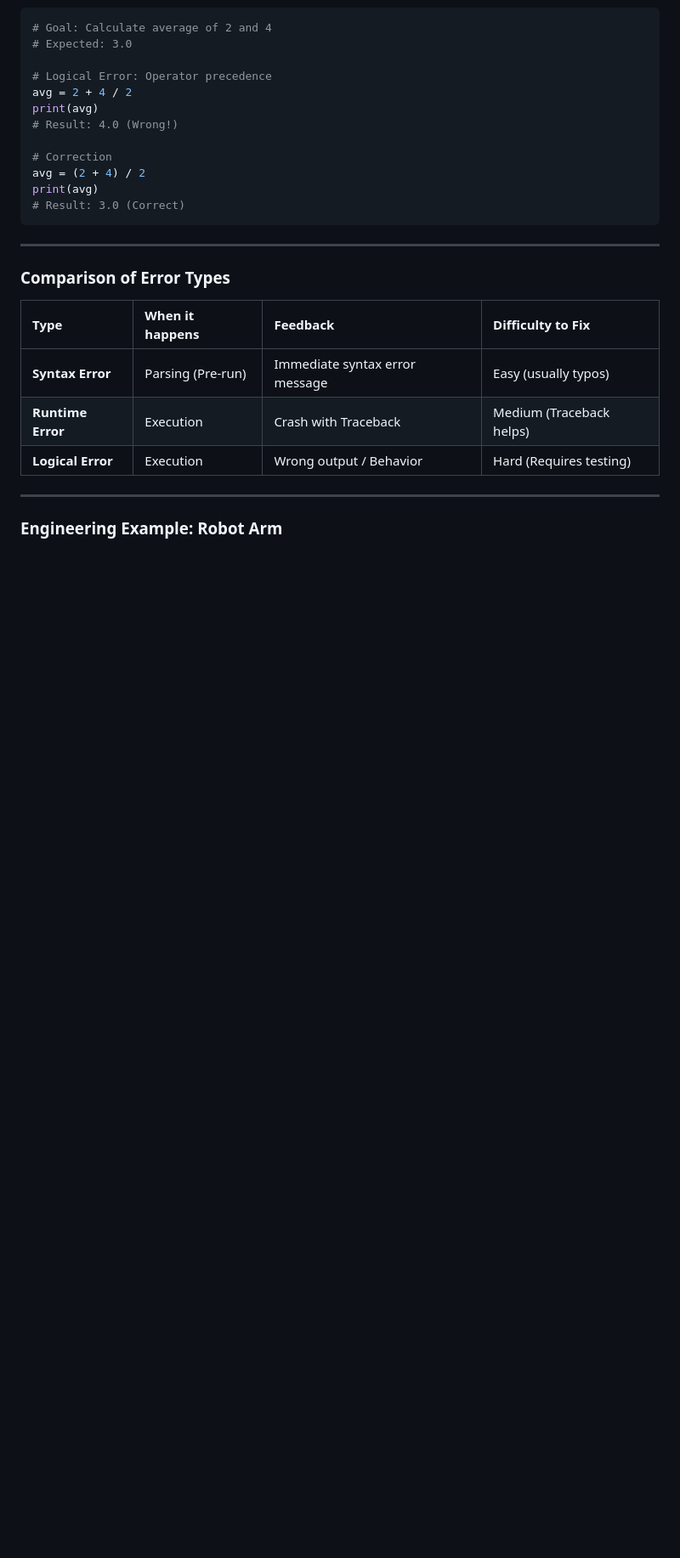
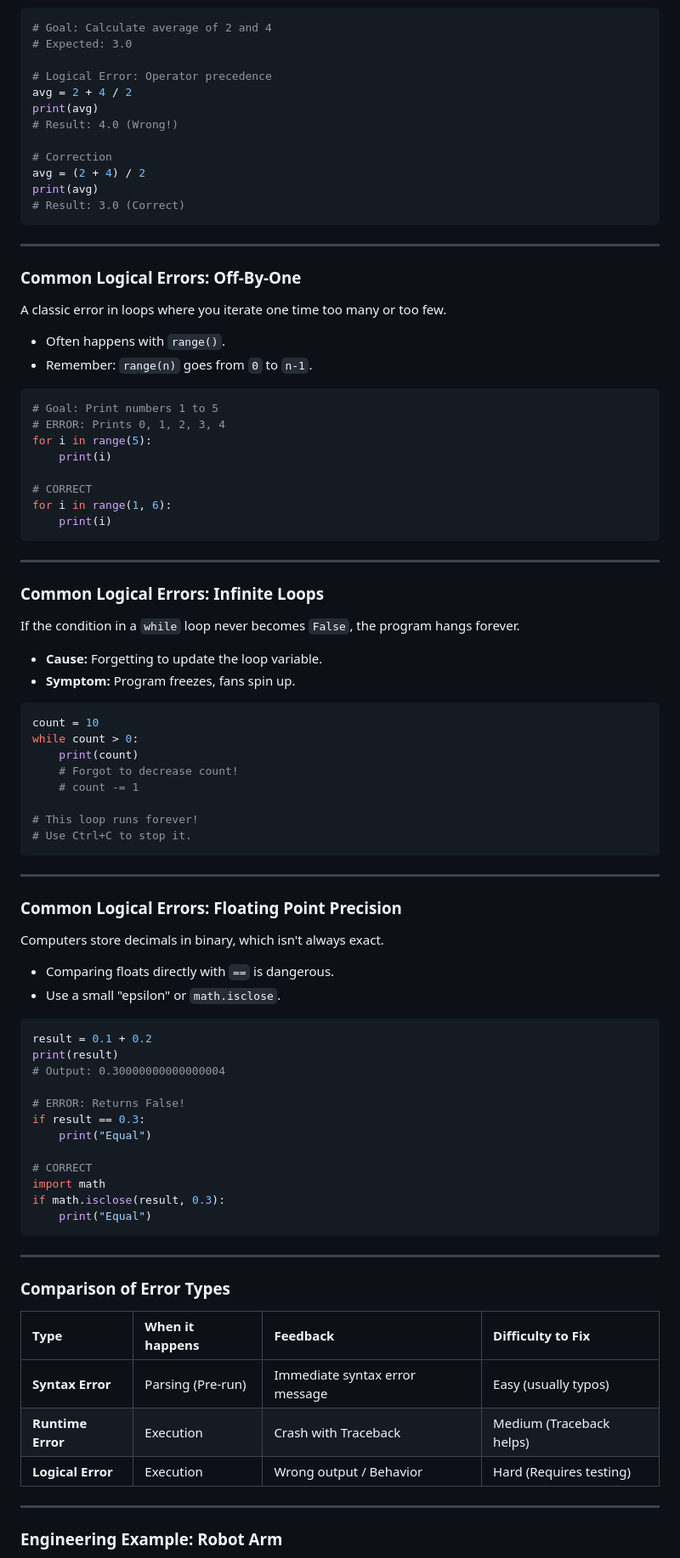
Before and after one commit to ghackenberg/course-python-programming, a Markdown page: Sessions/Session_05/Session_05_Slides.md, the part around one of its changes. Shown at 85% size. GitHub-like rendering; blank space fills up the shorter version.

Commit message:
add slides on common errors in each error category

````diff
--- a/Sessions/Session_05/Session_05_Slides.md
+++ b/Sessions/Session_05/Session_05_Slides.md
@@ -231,6 +335,97 @@ print(avg)
 avg = (2 + 4) / 2
 print(avg)
 # Result: 3.0 (Correct)
+```
+
+</div>
+</div>
+
+---
+
+<div class="columns">
+<div class="two">
+
+### Common Logical Errors: **Off-By-One**
+
+A classic error in loops where you iterate one time too many or too few.
+
+- Often happens with `range()`.
+- Remember: `range(n)` goes from `0` to `n-1`.
+
+</div>
+<div class="two">
+
+```python
+# Goal: Print numbers 1 to 5
+# ERROR: Prints 0, 1, 2, 3, 4
+for i in range(5):
+    print(i)
+
+# CORRECT
+for i in range(1, 6):
+    print(i)
+```
+
+</div>
+</div>
+
+---
+
+<div class="columns">
+<div class="two">
+
+### Common Logical Errors: **Infinite Loops**
+
+If the condition in a `while` loop never becomes `False`, the program hangs forever.
+
+- **Cause:** Forgetting to update the loop variable.
+- **Symptom:** Program freezes, fans spin up.
+
+</div>
+<div class="two">
+
+```python
+count = 10
+while count > 0:
+    print(count)
+    # Forgot to decrease count!
+    # count -= 1
+
+# This loop runs forever!
+# Use Ctrl+C to stop it.
+```
+
+</div>
+</div>
+
+---
+
+<div class="columns">
+<div class="two">
+
+### Common Logical Errors: **Floating Point Precision**
+
+Computers store decimals in binary, which isn't always exact.
+
+- Comparing floats directly with `==` is dangerous.
+- Use a small "epsilon" or `math.isclose`.
+
+</div>
+<div class="two">
+
+```python
+result = 0.1 + 0.2
+print(result)
+# Output: 0.30000000000000004
+
+# ERROR: Returns False!
+if result == 0.3:
+    print("Equal")
+
+# CORRECT
+import math
+if math.isclose(result, 0.3):
+    print("Equal")
 ```
 
 </div>
````
Also changed, not shown: other parts of Sessions/Session_05/Session_05_Slides.md (+104 -0 lines).
